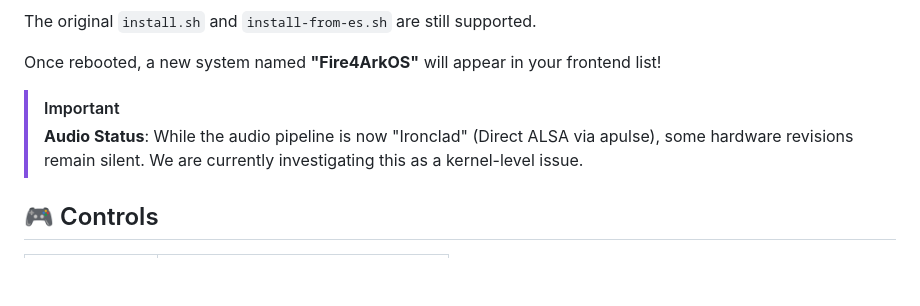
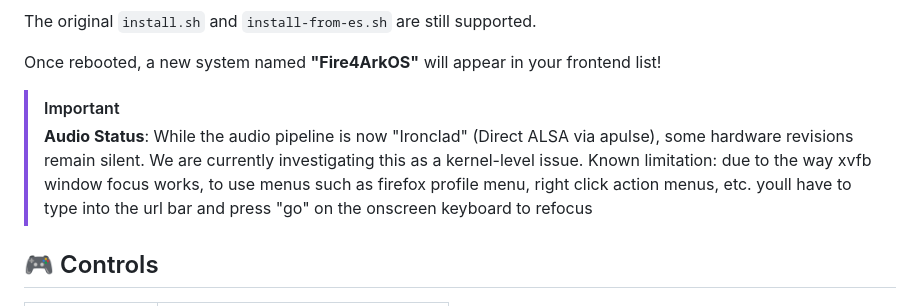
Before and after one commit to Cheemsdoge28/fire4arkos, a Markdown page: README.md, the part around the change. GitHub-like rendering; blank space fills up the shorter version.

Commit message:
Revise audio status and known limitations section
Update audio status and known limitation information in README.

```diff
--- a/README.md
+++ b/README.md
@@ -41,7 +41,7 @@ Once rebooted, a new system named **"Fire4ArkOS"** will appear in your frontend
 
 > [!IMPORTANT]
 > **Audio Status**: While the audio pipeline is now "Ironclad" (Direct ALSA via apulse), some hardware revisions remain silent. We are currently investigating this as a kernel-level issue.
-
+> Known limitation: due to the way xvfb window focus works, to use menus such as firefox profile menu, right click action menus, etc. youll have to type into the url bar and press "go" on the onscreen keyboard to refocus
 ## 🎮 Controls
 
 | Button | Action |
```
